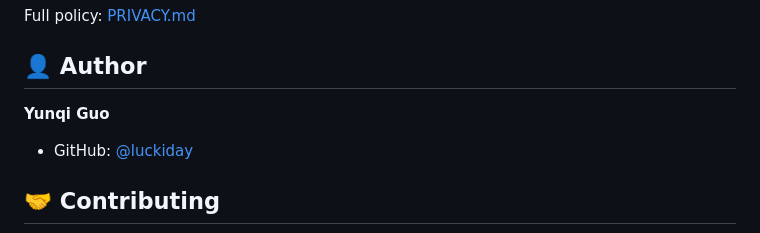
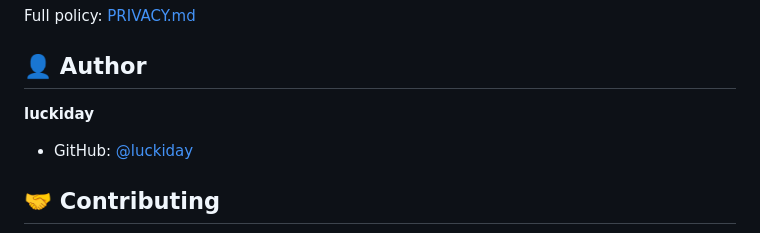
Before and after one commit to luckiday/FeedFocus, a Markdown page: README.md, the part around the change. Drawn GitHub-style.

Commit message:
docs(readme): credit author as luckiday
Co-Authored-By: Claude Opus 5 <noreply@anthropic.com>

```diff
--- a/README.md
+++ b/README.md
@@ -122,7 +122,7 @@ Full policy: [PRIVACY.md](PRIVACY.md)
 
 ## 👤 Author
 
-**Yunqi Guo**
+**luckiday**
 
 - GitHub: [@luckiday](https://github.com/luckiday)
 
```
